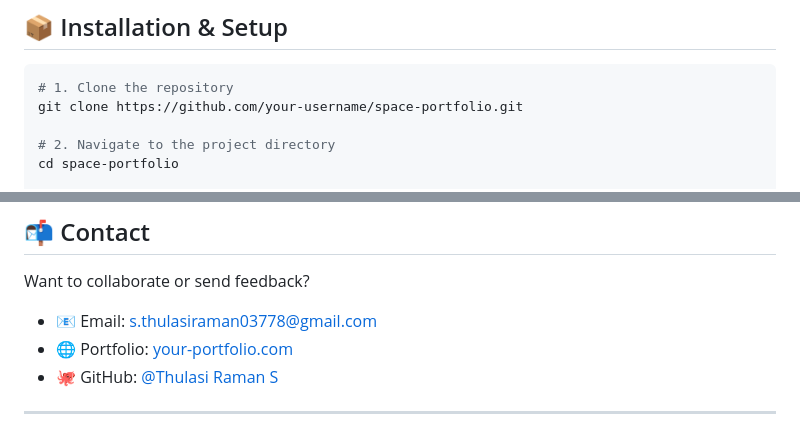
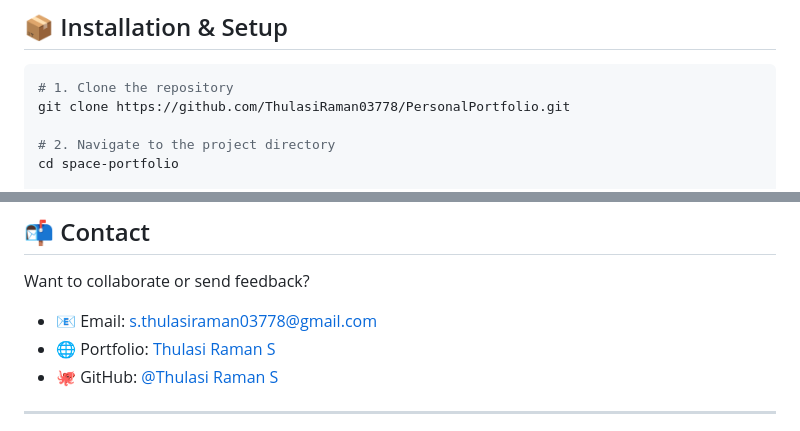
Before and after one commit to ThulasiRaman03778/PersonalPortfolio, a Markdown page: README.md, 2 parts joined by grey strips. Drawn GitHub-style.

````diff
--- a/README.md
+++ b/README.md
@@ -54,7 +54,7 @@ This project is a creative fusion of frontend technologies and cosmic aesthetics
 
 ```bash
 # 1. Clone the repository
-git clone https://github.com/your-username/space-portfolio.git
+git clone https://github.com/ThulasiRaman03778/PersonalPortfolio.git
 
 # 2. Navigate to the project directory
 cd space-portfolio
@@ -157,7 +157,7 @@ THE SOFTWARE.
 Want to collaborate or send feedback?
 
 - 📧 Email: [s.thulasiraman03778@gmail.com](mailto:s.thulasiraman03778@gmail.com)
-- 🌐 Portfolio: [your-portfolio.com](https://your-portfolio.com)
+- 🌐 Portfolio: [Thulasi Raman S](https://thulasiramans03778.netlify.app)
 - 🐙 GitHub: [@Thulasi Raman S](https://github.com/ThulasiRaman03778)
 
 ---
````
Also changed, not shown: other parts of README.md (+1 -1 lines).
